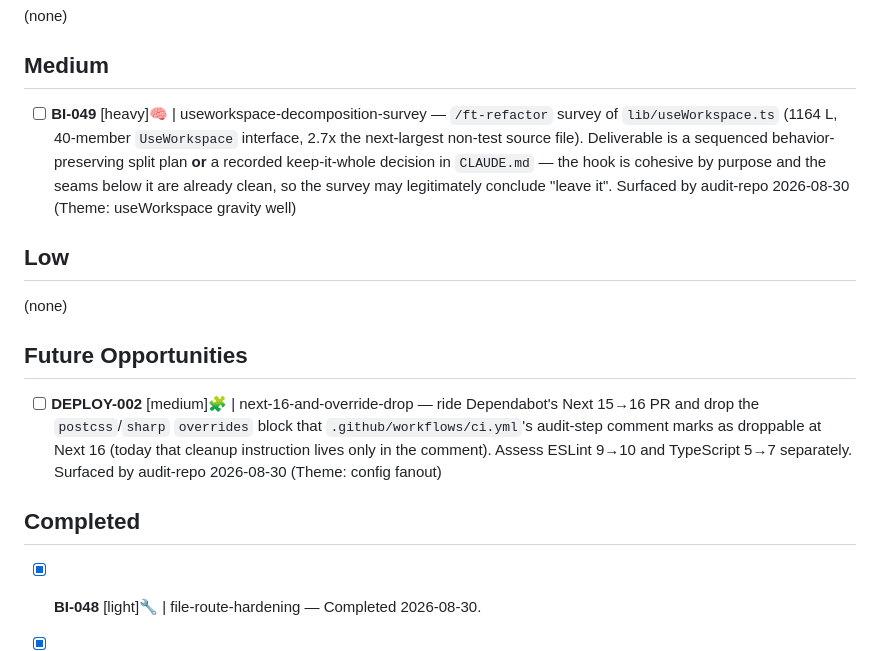
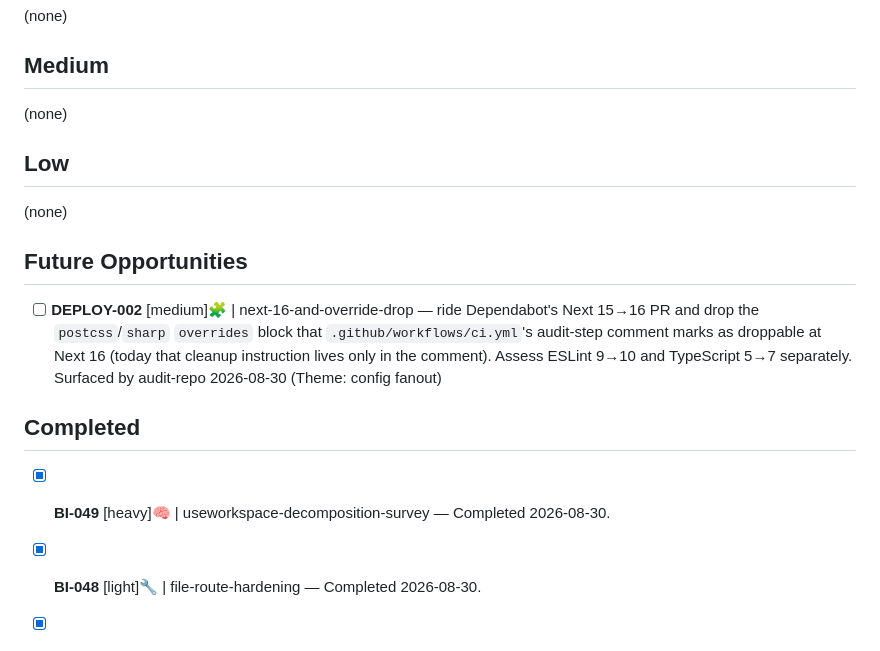
Before and after one commit to fakeneuron/blastimage, a Markdown page: .flowtron/PLAN.md, the part around the change. Rendered like a GitHub page.

Commit message:
docs: BI-049 — record keep-it-whole decision for lib/useWorkspace.ts
Surveyed lib/useWorkspace.ts for decomposition and decided it stays whole.

The survey overturned its own premise: the repo audit's "2.7x the
next-largest non-test source file" is wrong — measured 1.68x by total
lines against lib/storage.ts (694 L), 1.86x by code lines (820 vs 441) —
and the UseWorkspace interface has 42 members, not 40.

Three findings carried the decision:

- The size is the deliberate architecture. BI-003's pure/hook split is
  re-declared in the Pattern Survey of BI-004, BI-007, BI-021.2,
  BI-024.1/.2, BI-030.2, BI-032 and BI-046; the pure logic is already
  out in workspace.ts, storage.ts, roundSelection.ts, generate.ts,
  persistence.ts and ImagegenContext.tsx.
- The internals do not separate. 26 of 33 in-hook functions close over
  one hub (session/sessionRef + commit + setError; commit alone has 17
  callers); only ~80 L of 820 code lines are genuinely detachable.
- The split buys no surface reduction. The hook's single consumer,
  components/Workspace.tsx, re-merges everything into one `ws` object.

Records the decision, the corrected figures, and a re-open condition (a
second consumer, or the hub fragmenting) in CLAUDE.md §Stack, so the
next audit has a real trigger instead of line count. No source modified.

Co-Authored-By: Claude Opus 5 (1M context) <noreply@anthropic.com>
Claude-Session: https://claude.ai/code/session_01WVieP5HzrG2ftqFaufccrV

```diff
--- a/.flowtron/PLAN.md
+++ b/.flowtron/PLAN.md
@@ -12,7 +12,7 @@ See [.flowtron/core/SPEC.md](core/SPEC.md) for the canonical workflow contract.
 
 ## Medium
 
-- [ ] **BI-049** [heavy]🧠 | useworkspace-decomposition-survey — `/ft-refactor` survey of `lib/useWorkspace.ts` (1164 L, 40-member `UseWorkspace` interface, 2.7x the next-largest non-test source file). Deliverable is a sequenced behavior-preserving split plan **or** a recorded keep-it-whole decision in `CLAUDE.md` — the hook is cohesive by purpose and the seams below it are already clean, so the survey may legitimately conclude "leave it". Surfaced by audit-repo 2026-08-30 (Theme: useWorkspace gravity well)
+(none)
 
 ## Low
 
@@ -24,6 +24,7 @@ See [.flowtron/core/SPEC.md](core/SPEC.md) for the canonical workflow contract.
 
 ## Completed
 
+- [x] **BI-049** [heavy]🧠 | useworkspace-decomposition-survey — Completed 2026-08-30.
 - [x] **BI-048** [light]🔧 | file-route-hardening — Completed 2026-08-30.
 - [x] **TEST-EPIC-004** [medium]🧩 | imagegen-server-surface-tests — Completed 2026-08-30.
   - [x] **TEST-004.2** [medium]🧩 | imagegen-route-tests — Completed 2026-08-30.
```
Also changed, not shown: CLAUDE.md (+1 -0 lines), 1 other file.
